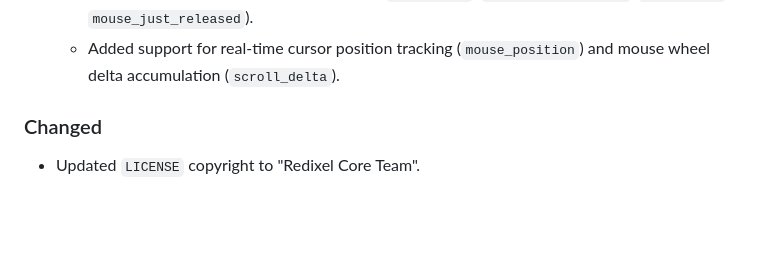
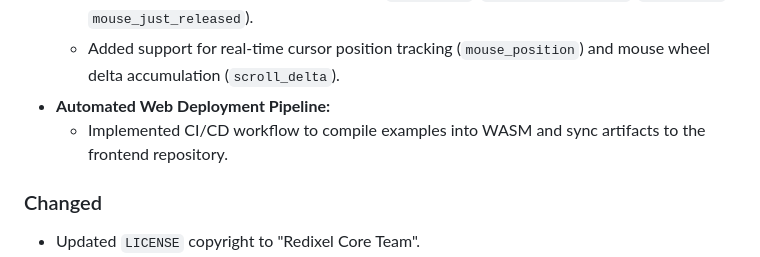
Before and after one commit to RedixelCoreTeam/Redixel, a Markdown page: CHANGELOG.md, the part around the change. Rendered like a GitHub page; blank space fills up the shorter version.

Commit message:
docs: update CHANGELOG.md

```diff
--- a/CHANGELOG.md
+++ b/CHANGELOG.md
@@ -79,6 +79,8 @@ and this project adheres to [Semantic Versioning](https://semver.org/).
   - Introduced the `InputSource` enum in `redixel-core` to seamlessly merge `KeyCode` and `MouseButton` bindings.
   - Added native mouse querying methods to `InputQuery` (`mouse_just_pressed`, `mouse_held`, `mouse_just_released`).
   - Added support for real-time cursor position tracking (`mouse_position`) and mouse wheel delta accumulation (`scroll_delta`).
+- **Automated Web Deployment Pipeline:**
+  - Implemented CI/CD workflow to compile examples into WASM and sync artifacts to the frontend repository.
 
 ### Changed
 
```
